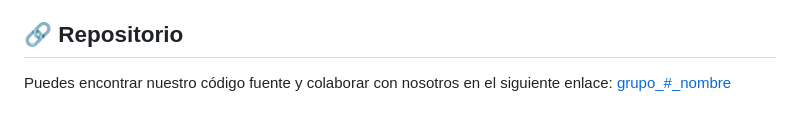
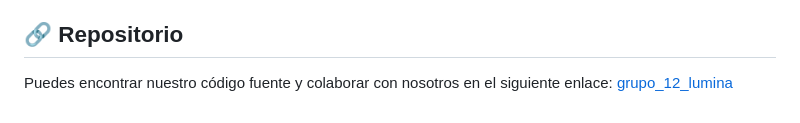
Before and after one commit to nachopad/grupo_-_nombre, a Markdown page: README.md, the part around the change. Rendered like a GitHub page.

```diff
--- a/README.md
+++ b/README.md
@@ -49,4 +49,4 @@ Buscamos inspiración y referencias en diversos sitios del mercado que comparten
 
 ## 🔗 Repositorio
 
-Puedes encontrar nuestro código fuente y colaborar con nosotros en el siguiente enlace: [grupo_#_nombre](https://github.com/nachopad/grupo_12_lumina)
+Puedes encontrar nuestro código fuente y colaborar con nosotros en el siguiente enlace: [grupo_12_lumina](https://github.com/nachopad/grupo_12_lumina)
```
